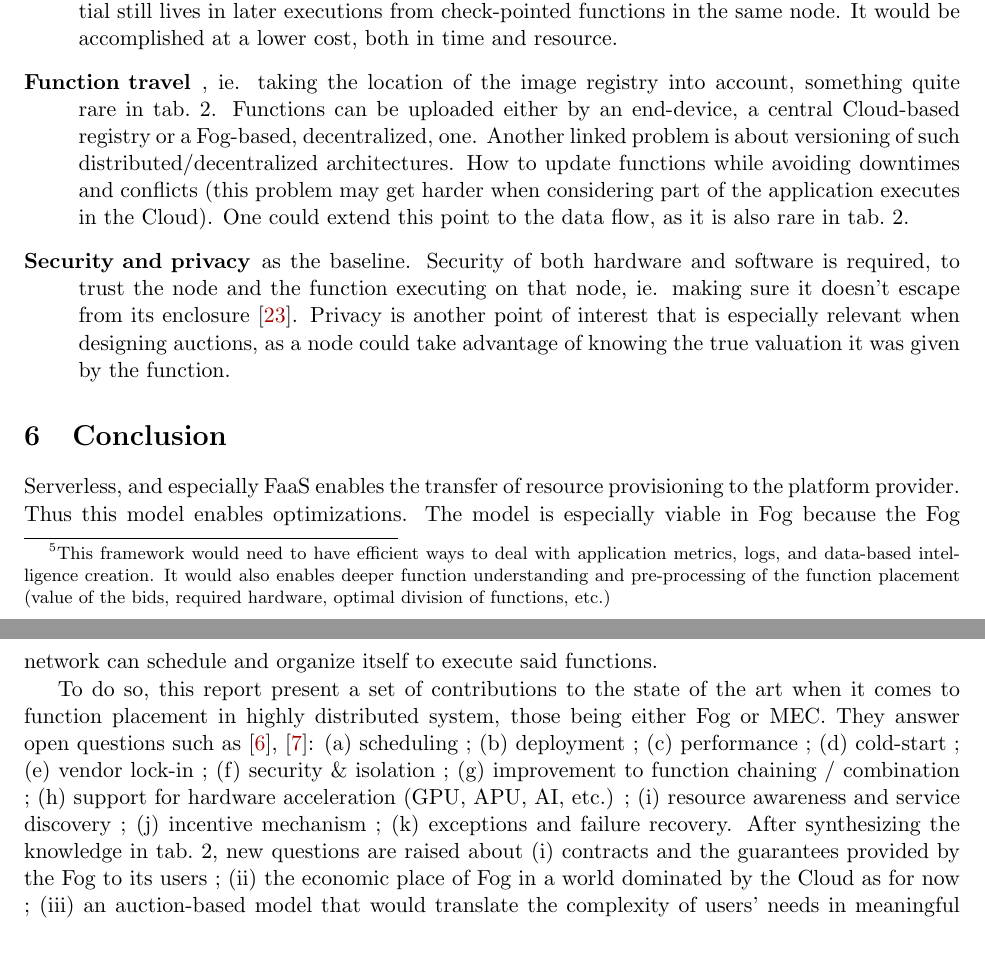
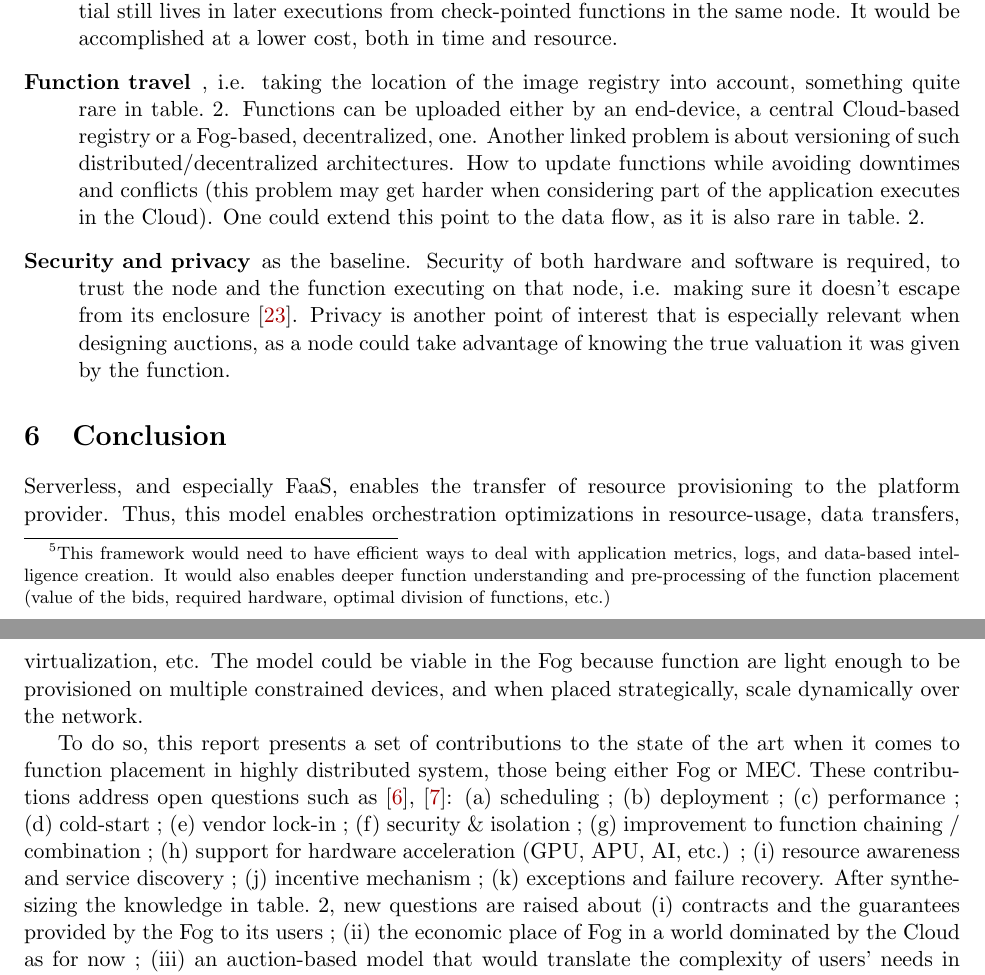
Before and after one commit to VolodiaPG/biblio_fog_faas, a LaTeX document (main.tex): two parts of pages 13 and 14 of 18, joined at a grey line, cut so that both start at the same text, the shorter picture padded with empty space. Compiled offline with pdfLaTeX.

Commit message:
Correct conclusion

```diff
--- a/main.tex
+++ b/main.tex
@@ -38,10 +38,10 @@
 \usepackage{pifont}
 
 \usepackage{cleveref}
-\crefname{section}{sec.}{secs.}
+\crefname{section}{section.}{sections.}
 \Crefname{section}{Section}{Sections}
 \Crefname{table}{Table}{Tables}
-\crefname{table}{tab.}{tabs.}
+\crefname{table}{table.}{tables.}
 %\newcommand{\crefrangeconjunction}{--}
 % \newcommand{\creflastconjunction}{, and } % optional, for "Oxford comma"
 % \crefrangelabelformat{enumi}{#3#1#4--#5\crefstripprefix{#1}{#2}#6}
@@ -198,7 +198,7 @@
 \newacronym{RR}{RR}{Round-Robin}
 \newacronym{LaSS}{LaSS}{LAtency Sensitive Serverless}
 \newacronym{LLA}{LLA}{Low Latency Application}
-\newacronym{QoS}{Qos}{Quality-of-Service}
+\newacronym{QoS}{QoS}{Quality-of-Service}
 \newacronym{MEC}{MEC}{Multi-access Edge Computing}
 \newacronym{ACO}{ACO}{Ant Colony Optimization}
 \newacronym{ETSI}{ETSI}{European Telecommunications Standards Institute}
@@ -714,9 +714,9 @@ Other methods also present active management of a node executing function, eg. r
 
 	\item[Technically adapted auction mechanisms] that would not fail to exploit the ``cold-start'' phenomenon: already provisioned applications are not yet cached nor check-pointed \cite{karhula_checkpointing_2019}. Potential still lives in later executions from check-pointed functions in the same node. It would be accomplished at a lower cost, both in time and resource.
 
-		\item[Function travel], ie. taking the location of the image registry into account, something quite rare in \cref{tab:placement}. Functions can be uploaded either by an end-device, a central Cloud-based registry or a Fog-based, decentralized, one. Another linked problem is about versioning of such distributed/decentralized architectures. How to update functions while avoiding downtimes and conflicts (this problem may get harder when considering part of the application executes in the Cloud). One could extend this point to the data flow, as it is also rare in \cref{tab:placement}.
+		\item[Function travel], i.e. taking the location of the image registry into account, something quite rare in \cref{tab:placement}. Functions can be uploaded either by an end-device, a central Cloud-based registry or a Fog-based, decentralized, one. Another linked problem is about versioning of such distributed/decentralized architectures. How to update functions while avoiding downtimes and conflicts (this problem may get harder when considering part of the application executes in the Cloud). One could extend this point to the data flow, as it is also rare in \cref{tab:placement}.
 
-	\item[Security and privacy] as the baseline. Security of both hardware and software is required, to trust the node and the function executing on that node, ie. making sure it doesn't escape from its enclosure \cite{maurice_hello_2017}. Privacy is another point of interest that is especially relevant when designing auctions, as a node could take advantage of knowing the true valuation it was given by the function.
+	\item[Security and privacy] as the baseline. Security of both hardware and software is required, to trust the node and the function executing on that node, i.e. making sure it doesn't escape from its enclosure \cite{maurice_hello_2017}. Privacy is another point of interest that is especially relevant when designing auctions, as a node could take advantage of knowing the true valuation it was given by the function.
 \end{description}
 
 % For all those aspects, \gls{FaaS} is relevant because function handling and orchestration/scheduling is of the platform's responsibility, meaning those before-mentioned problems should find answers in this paradigm once adapted to Fog, if not more down the line.
@@ -728,9 +728,9 @@ Other methods also present active management of a node executing function, eg. r
 \section{Conclusion}
 % Financial cooperation as key
 
-Serverless, and especially \gls{FaaS} enables the transfer of resource provisioning to the platform provider. Thus this model enables optimizations. The model is especially viable in Fog because the Fog network can schedule and organize itself to execute said functions.
+Serverless, and especially \gls{FaaS}, enables the transfer of resource provisioning to the platform provider. Thus, this model enables orchestration optimizations in resource-usage, data transfers, virtualization, etc. The model could be viable in the Fog because function are light enough to be provisioned on  multiple constrained devices, and when placed strategically, scale dynamically over the network.
 
-To do so, this report present a set of contributions to the state of the art when it comes to function placement in highly distributed system, those being either Fog or \gls{MEC}. They answer open questions such as \cite{kjorveziroski_iot_2021,xie_when_2021}:
+To do so, this report presents a set of contributions to the state of the art when it comes to function placement in highly distributed system, those being either Fog or \gls{MEC}. These contributions address open questions such as \cite{kjorveziroski_iot_2021,xie_when_2021}:
 \begin{enumerate*}[(a)]
 	\item scheduling ;
 	\item deployment ;
```
Also changed, not shown: main.tex (6 more changed lines).
